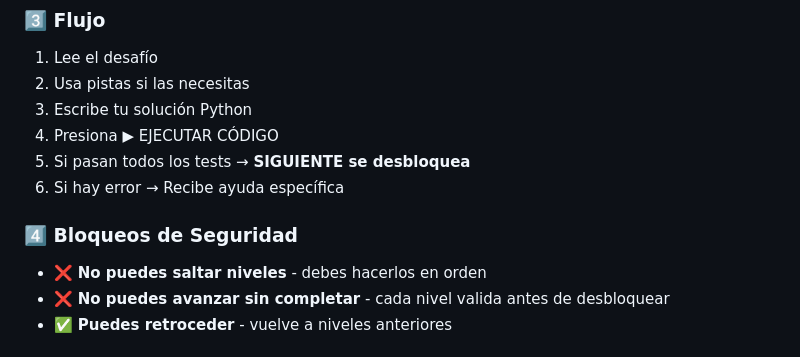
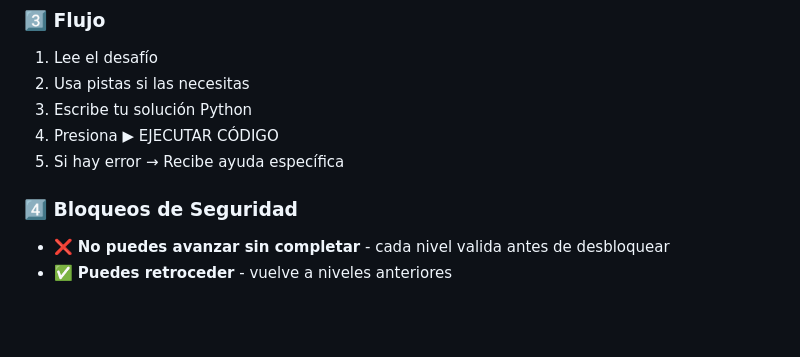
Before and after one commit to julianbriceno/python-quest-funciones, a Markdown page: README.md, the part around the change. GitHub-like rendering; blank space fills up the shorter version.

```diff
--- a/README.md
+++ b/README.md
@@ -58,11 +58,9 @@ python-quest/
 2. Usa pistas si las necesitas
 3. Escribe tu solución Python
 4. Presiona ▶ EJECUTAR CÓDIGO
-5. Si pasan todos los tests → **SIGUIENTE se desbloquea**
-6. Si hay error → Recibe ayuda específica
+5. Si hay error → Recibe ayuda específica
 
 ### 4️⃣ Bloqueos de Seguridad
-- ❌ **No puedes saltar niveles** - debes hacerlos en orden
 - ❌ **No puedes avanzar sin completar** - cada nivel valida antes de desbloquear
 - ✅ **Puedes retroceder** - vuelve a niveles anteriores
 
```
